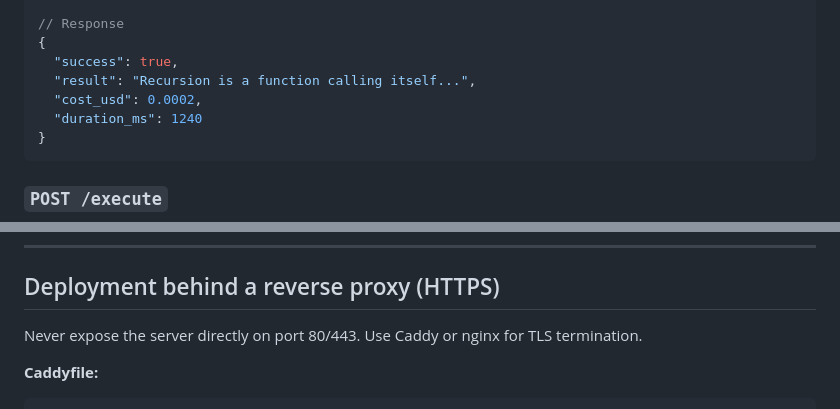
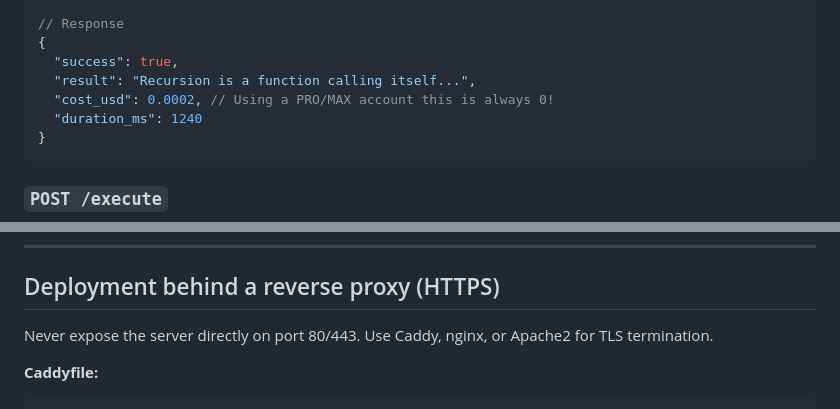
Before and after one commit to Backend2121/Claude-Code-Local-Gateway, a Markdown page: README.md, 2 parts joined by grey strips. Rendered like a GitHub page.

````diff
--- a/README.md
+++ b/README.md
@@ -109,7 +109,7 @@ Rate limit: 10 requests/minute per IP.
 {
   "success": true,
   "result": "Recursion is a function calling itself...",
-  "cost_usd": 0.0002,
+  "cost_usd": 0.0002, // Using a PRO/MAX account this is always 0!
   "duration_ms": 1240
 }
 ```
@@ -134,7 +134,7 @@ Disabled when `RESTRICTED_MODE=true`. Rate limit: 30 requests/minute per IP.
 
 ## Deployment behind a reverse proxy (HTTPS)
 
-Never expose the server directly on port 80/443. Use Caddy or nginx for TLS termination.
+Never expose the server directly on port 80/443. Use Caddy, nginx, or Apache2 for TLS termination.
 
 **Caddyfile:**
 ```
````
Also changed, not shown: other parts of README.md (+32 -7 lines).
